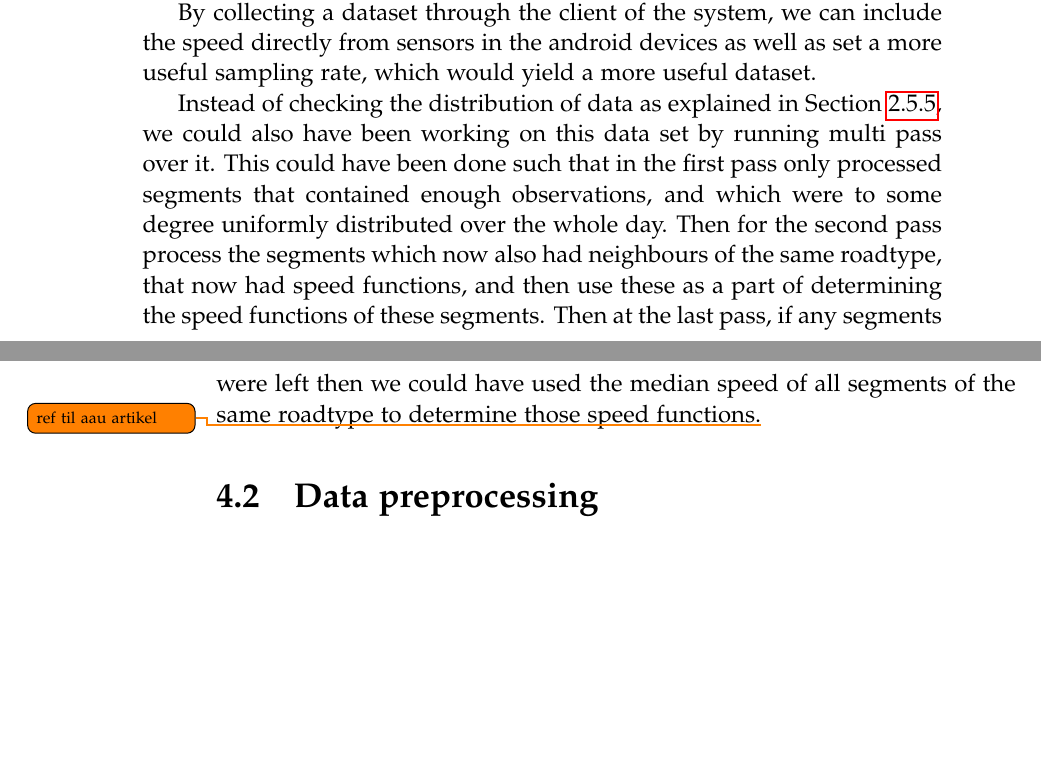
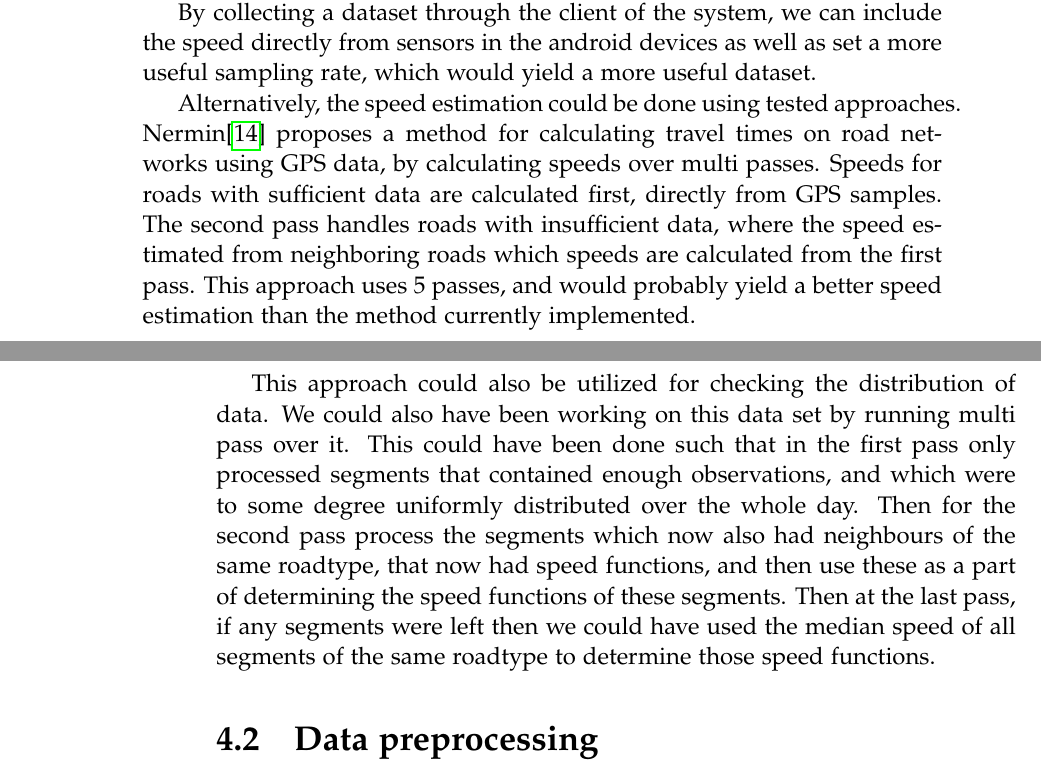
Before and after one commit to MortenRP/P5, a LaTeX thesis (report/master.tex, which reads report/sections/future-work.tex): two parts of pages 55 and 56 of 69, joined at a grey line, cut so that both start at the same text, the shorter picture padded with empty space. Compiled offline with pdfLaTeX.

Commit message:
added aau stuff

```diff
--- a/report/sections/future-work.tex
+++ b/report/sections/future-work.tex
@@ -7,7 +7,9 @@ Unfortunately, the dataset used contained only timestamped GPS coordinates, whic
 
 By collecting a dataset through the client of the system, we can include the speed directly from sensors in the android devices as well as set a more useful sampling rate, which would yield a more useful dataset.
 
-Instead of checking the distribution of data as explained in \secref{datadistibution}, we could also have been working on this data set by running multi pass over it. This could have been done such that in the first pass only processed segments that contained enough observations, and which were to some degree uniformly distributed over the whole day. Then for the second pass process the segments which now also had neighbours of the same roadtype, that now had speed functions, and then use these as a part of determining the speed functions of these segments. Then at the last pass, if any segments were left then we could have used the median speed of all segments of the same roadtype to determine those speed functions.\todo{ref til aau artikel}
+Alternatively, the speed estimation could be done using tested approaches. Nermin\cite{Mudzelet07} proposes a method for calculating travel times on road networks using GPS data, by calculating speeds over multi passes. Speeds for roads with sufficient data are calculated first, directly from GPS samples. The second pass handles roads with insufficient data, where the speed estimated from neighboring roads which speeds are calculated from the first pass. This approach uses 5 passes, and would probably yield a better speed estimation than the method currently implemented.
+
+This approach could also be utilized for checking the distribution of data. We could also have been working on this data set by running multi pass over it. This could have been done such that in the first pass only processed segments that contained enough observations, and which were to some degree uniformly distributed over the whole day. Then for the second pass process the segments which now also had neighbours of the same roadtype, that now had speed functions, and then use these as a part of determining the speed functions of these segments. Then at the last pass, if any segments were left then we could have used the median speed of all segments of the same roadtype to determine those speed functions.
 %\section{Data gathering}
 %For this project to work properly, the data needed is a big part of it. Some of the problems with the data used in this project are described in section \ref{sec:datafiltering}. For the system to be able to make good decision a lot of data is needed and should be well distributed over all routes. It is hard to tell when there is enough data for each route.
 
```
Also changed, not shown: report/bib/mybib.bib (+8 -0 lines).
